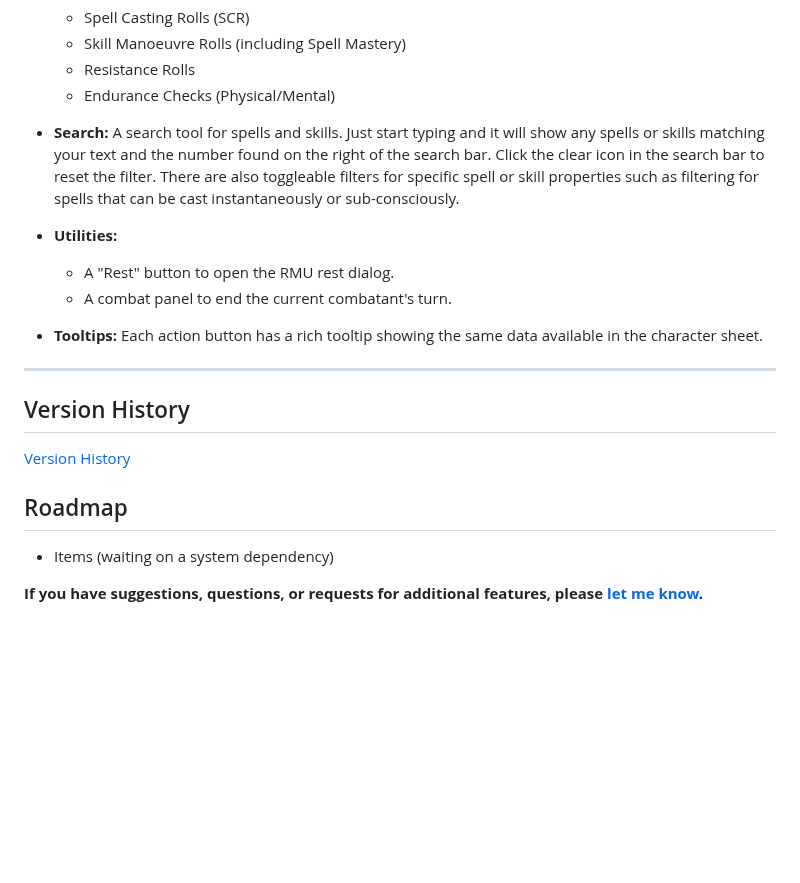
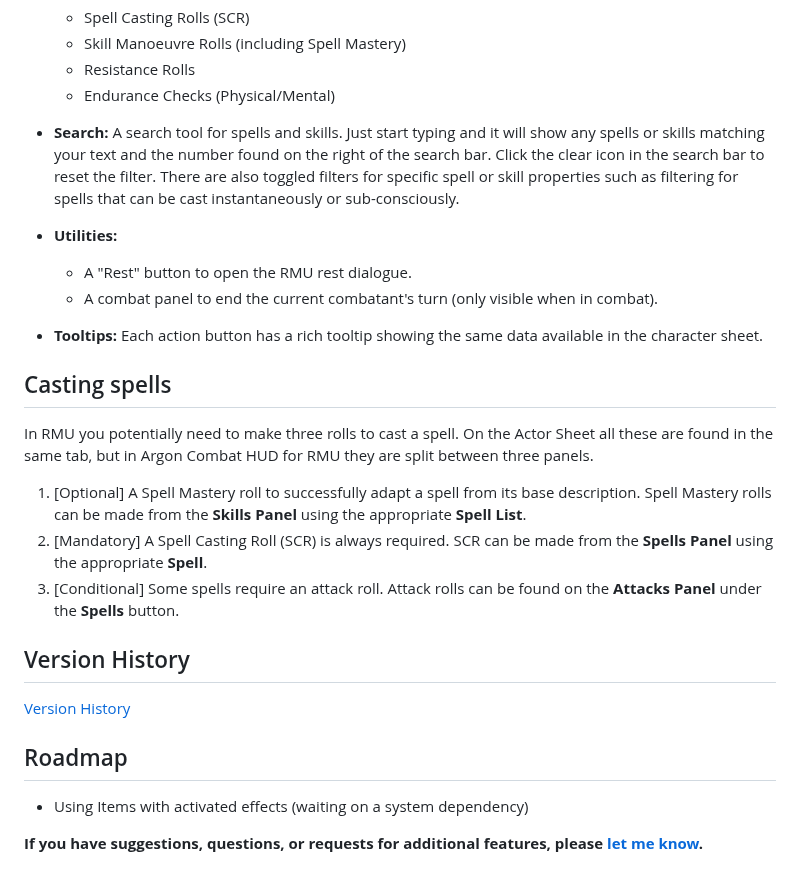
Before and after one commit to Filroden/enhancedcombathud-rmu, a Markdown page: README.md, the part around one of its changes. GitHub-like rendering; blank space fills up the shorter version.

```diff
--- a/README.md
+++ b/README.md
@@ -50,13 +54,19 @@ This module adjusts various Argon features for the Rolemaster Unified system:
   * Skill Manoeuvre Rolls (including Spell Mastery)
   * Resistance Rolls
   * Endurance Checks (Physical/Mental)
-* **Search:** A search tool for spells and skills. Just start typing and it will show any spells or skills matching your text and the number found on the right of the search bar. Click the clear icon in the search bar to reset the filter. There are also toggleable filters for specific spell or skill properties such as filtering for spells that can be cast instantaneously or sub-consciously.
+* **Search:** A search tool for spells and skills. Just start typing and it will show any spells or skills matching your text and the number found on the right of the search bar. Click the clear icon in the search bar to reset the filter. There are also toggled filters for specific spell or skill properties such as filtering for spells that can be cast instantaneously or sub-consciously.
 * **Utilities:**
-  * A "Rest" button to open the RMU rest dialog.
-  * A combat panel to end the current combatant's turn.
+  * A "Rest" button to open the RMU rest dialogue.
+  * A combat panel to end the current combatant's turn (only visible when in combat).
 * **Tooltips:** Each action button has a rich tooltip showing the same data available in the character sheet.
 
----
+## Casting spells
+
+In RMU you potentially need to make three rolls to cast a spell. On the Actor Sheet all these are found in the same tab, but in Argon Combat HUD for RMU they are split between three panels.
+
+1. [Optional] A Spell Mastery roll to successfully adapt a spell from its base description. Spell Mastery rolls can be made from the **Skills Panel** using the appropriate **Spell List**.
+2. [Mandatory] A Spell Casting Roll (SCR) is always required. SCR can be made from the **Spells Panel** using the appropriate **Spell**.
+3. [Conditional] Some spells require an attack roll. Attack rolls can be found on the **Attacks Panel** under the **Spells** button.
 
 ## Version History
 
@@ -64,6 +74,6 @@ This module adjusts various Argon features for the Rolemaster Unified system:
 
 ## Roadmap
 
-* Items (waiting on a system dependency)
+* Using Items with activated effects (waiting on a system dependency)
 
 **If you have suggestions, questions, or requests for additional features, please [let me know](https://github.com/Filroden/enhancedcombathud-rmu/issues).**
```
Also changed, not shown: other parts of README.md (+11 -7 lines), VERSION.md (+21 -20 lines), icons/icons-licence.md (+6 -0 lines), images/endurance.png, images/resistances.png, 8 other files.
